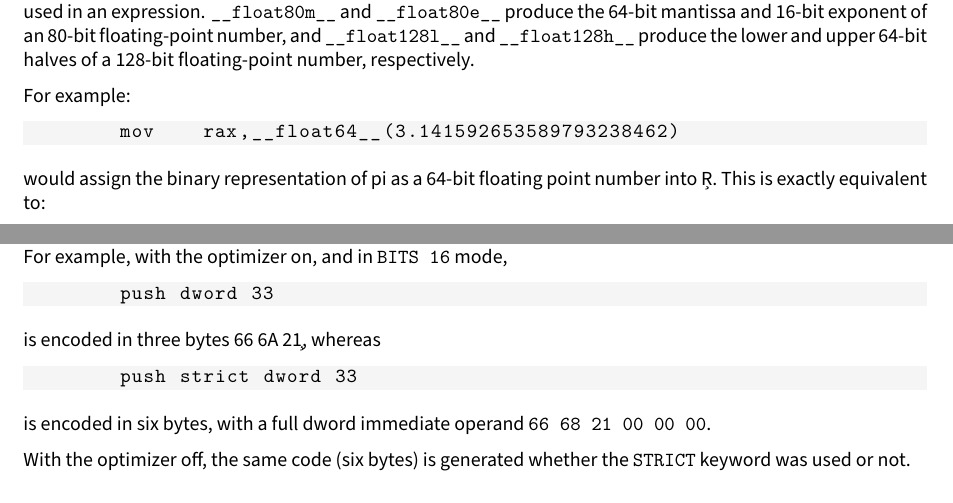
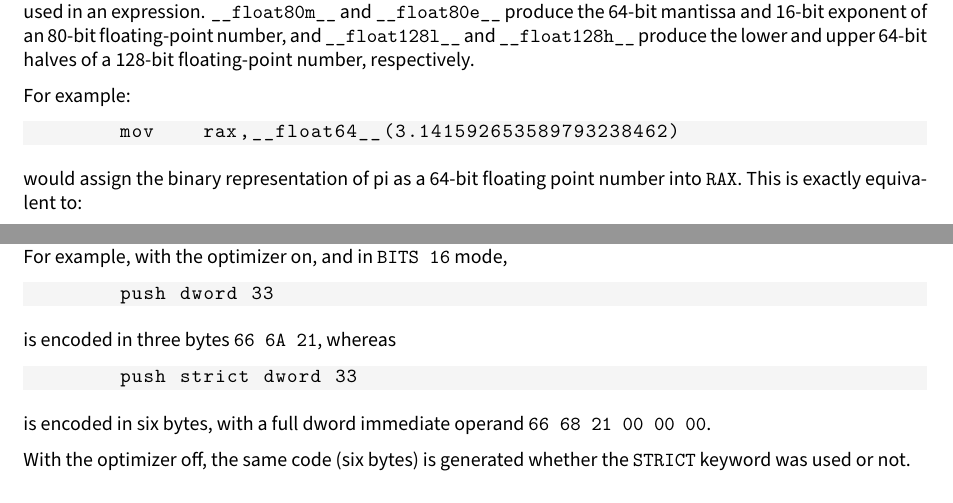
Before and after one commit to cyrillos/nasm-doc, a LaTeX book (src/nasm.tex, which reads src/language.tex): two parts of pages 20 and 23 of 31, joined at a grey line, cut so that both start at the same text. Compiled offline with XeLaTeX.

Commit message:
language: Fix a few \c missed
Signed-off-by: Cyrill Gorcunov <gorcunov@gmail.com>

```diff
--- a/src/language.tex
+++ b/src/language.tex
@@ -598,7 +598,7 @@ For example:
 \end{lstlisting}
 
 would assign the binary representation of pi as a 64-bit floating
-point number into \c{RAX}. This is exactly equivalent to:
+point number into \code{RAX}. This is exactly equivalent to:
 
 \begin{lstlisting}
 	mov    rax,0x400921fb54442d18
@@ -821,7 +821,7 @@ For example, with the optimizer on, and in \code{BITS 16} mode,
 	push dword 33
 \end{lstlisting}
 
-is encoded in three bytes \c{66 6A 21}, whereas
+is encoded in three bytes \code{66 6A 21}, whereas
 
 \begin{lstlisting}
 	push strict dword 33
```
